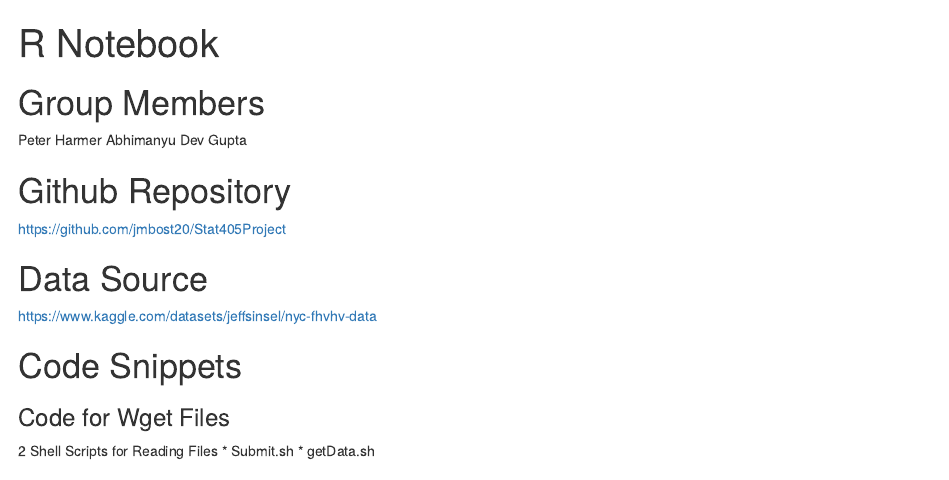
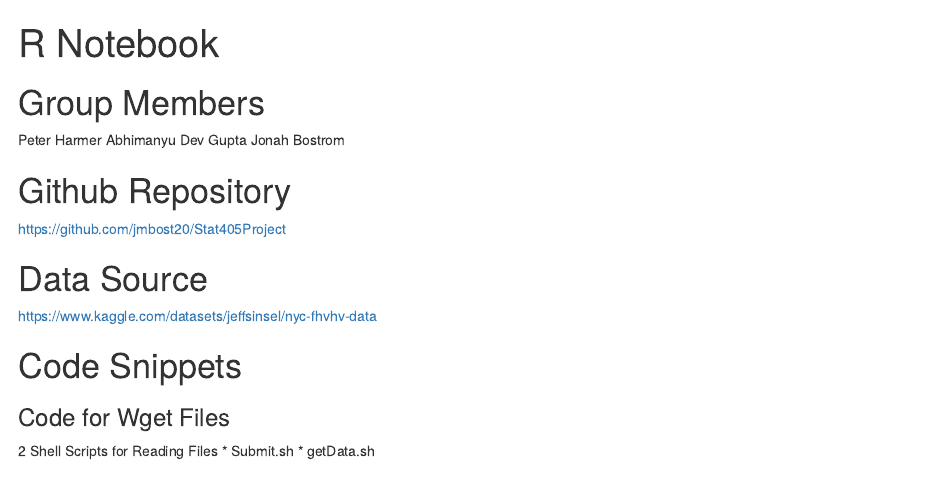
Before and after one commit to jmbost20/NYCRideShareHPC, an R Markdown document (DataCollection_S405.Rmd): the page in a window 1100 px wide, from its top. Rendered offline with R 4.5, knitr and Pandoc, with nearby package versions; some code elsewhere in the file could not run offline.

Commit message:
Update DataCollection_S405.Rmd

```diff
--- a/DataCollection_S405.Rmd
+++ b/DataCollection_S405.Rmd
@@ -5,6 +5,7 @@ output: html_notebook
 # Group Members
 Peter Harmer
 Abhimanyu Dev Gupta
+Jonah Bostrom
 
 
 # Github Repository
```
